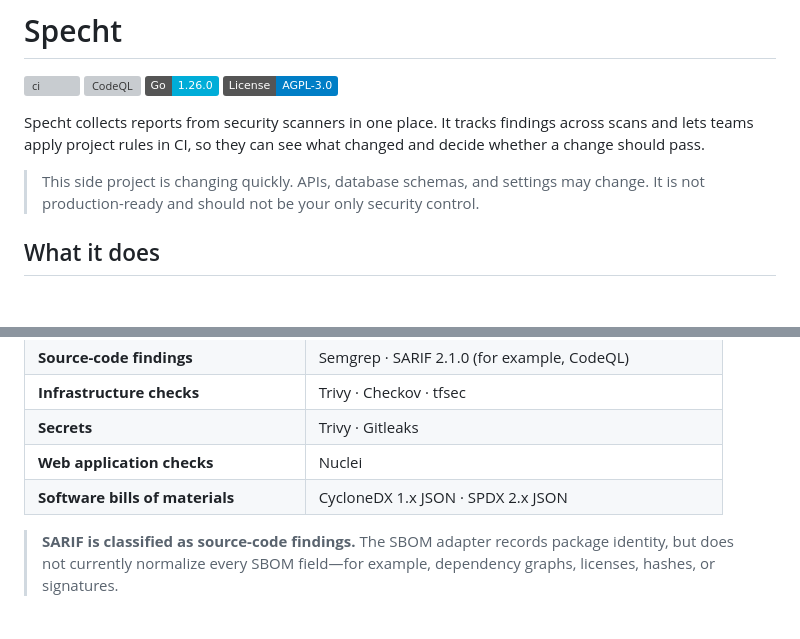
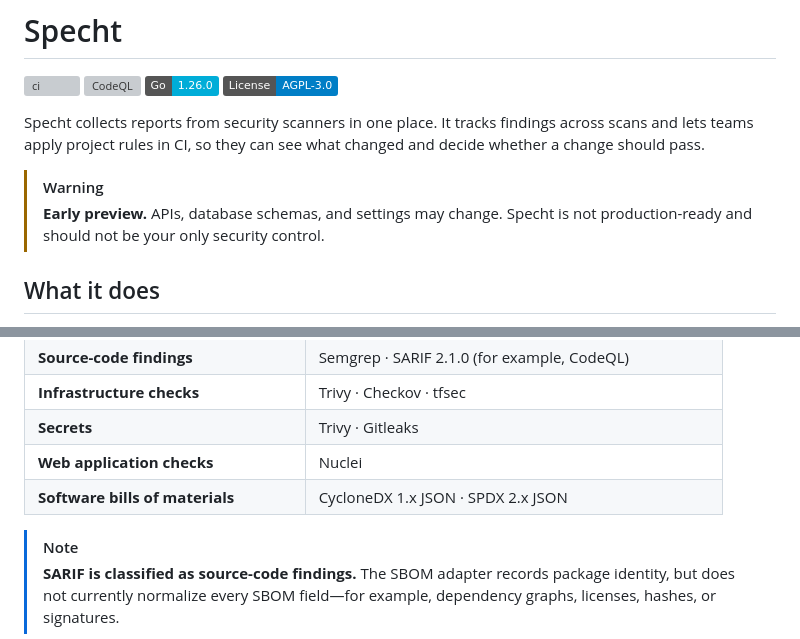
Before and after one commit to minh-tg/specht, a Markdown page: README.md, 2 parts joined by grey strips. GitHub-like rendering; badges without logos; blank space fills up the shorter version; grey boxes are pictures that could not be loaded.

Commit message:
docs(readme): clarify preview status with alerts

```diff
--- a/README.md
+++ b/README.md
@@ -6,9 +6,9 @@ Specht collects reports from security scanners in one place. It tracks findings
 across scans and lets teams apply project rules in CI, so they can see what
 changed and decide whether a change should pass.
 
-> This side project is changing quickly. APIs, database schemas, and settings
-> may change. It is not production-ready and should not be your only security
-> control.
+> [!WARNING]
+> **Early preview.** APIs, database schemas, and settings may change. Specht is
+> not production-ready and should not be your only security control.
 
 ## What it does
 
@@ -34,6 +34,7 @@ changed and decide whether a change should pass.
 | **Web application checks** | Nuclei |
 | **Software bills of materials** | CycloneDX 1.x JSON · SPDX 2.x JSON |
 
+> [!NOTE]
 > **SARIF is classified as source-code findings.** The SBOM adapter records
 > package identity, but does not currently normalize every SBOM field—for
 > example, dependency graphs, licenses, hashes, or signatures.
```
